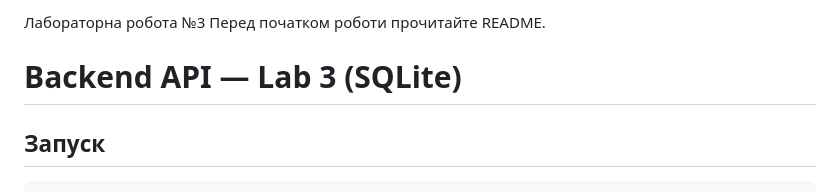
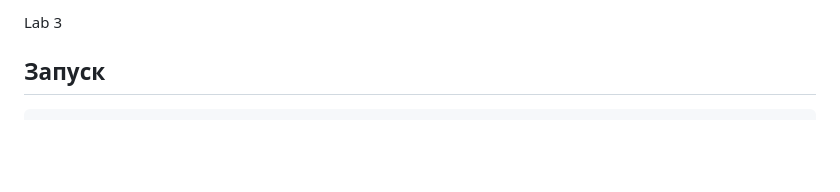
Before and after one commit to rarsen23a-tech/lab-1, a Markdown page: README.md, the part around the change. Drawn GitHub-style; blank space fills up the shorter version.

Commit message:
Update README for Lab 3
Removed old title and simplified the heading.

```diff
--- a/README.md
+++ b/README.md
@@ -1,5 +1,4 @@
-Лабораторна робота №3 Перед початком роботи прочитайте README.
-# Backend API — Lab 3 (SQLite)
+Lab 3
 
 ## Запуск
 
```
